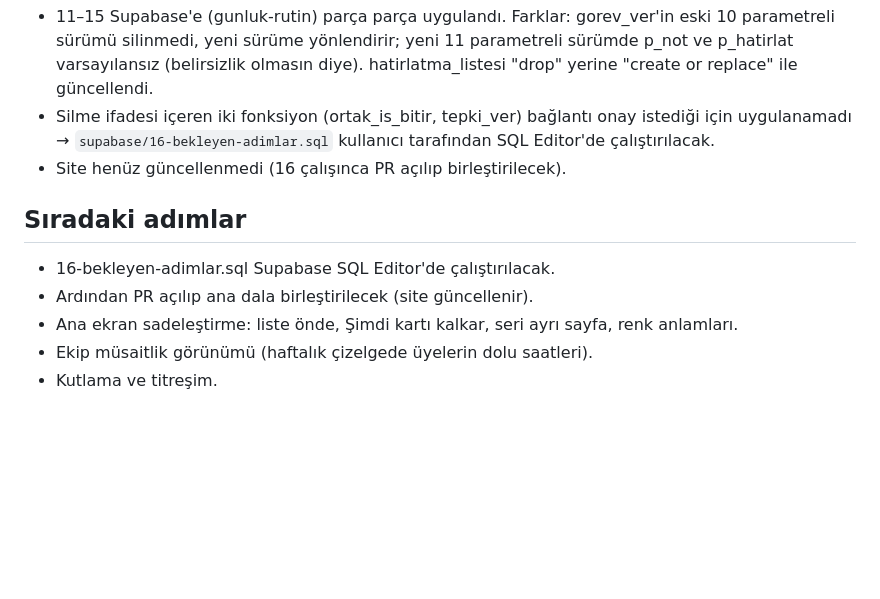
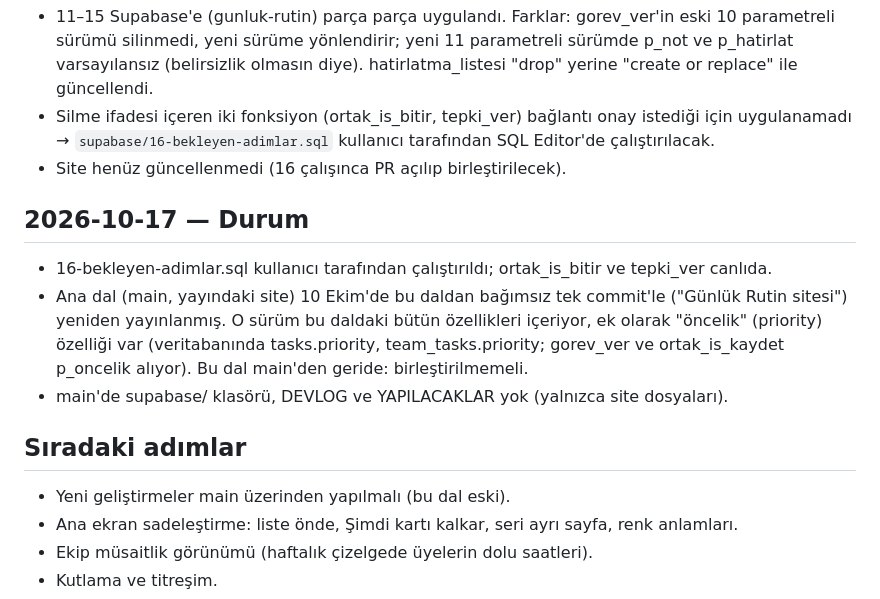
Before and after one commit to white-clone/gunluk-rutin, a Markdown page: DEVLOG.md, the part around the change. GitHub-like rendering; blank space fills up the shorter version.

Commit message:
DEVLOG: canlı durum; main bu daldan ileride
Co-Authored-By: Claude Opus 5.5 <noreply@anthropic.com>
Claude-Session: https://claude.ai/code/session_01ETR5mRXzEyyfeqAWARY71U

```diff
--- a/DEVLOG.md
+++ b/DEVLOG.md
@@ -118,9 +118,15 @@ Netleşenler:
   `supabase/16-bekleyen-adimlar.sql` kullanıcı tarafından SQL Editor'de çalıştırılacak.
 - Site henüz güncellenmedi (16 çalışınca PR açılıp birleştirilecek).
 
+## 2026-10-17 — Durum
+- 16-bekleyen-adimlar.sql kullanıcı tarafından çalıştırıldı; ortak_is_bitir ve tepki_ver canlıda.
+- Ana dal (main, yayındaki site) 10 Ekim'de bu daldan bağımsız tek commit'le ("Günlük Rutin sitesi") yeniden yayınlanmış.
+  O sürüm bu daldaki bütün özellikleri içeriyor, ek olarak "öncelik" (priority) özelliği var (veritabanında tasks.priority,
+  team_tasks.priority; gorev_ver ve ortak_is_kaydet p_oncelik alıyor). Bu dal main'den geride: birleştirilmemeli.
+- main'de supabase/ klasörü, DEVLOG ve YAPILACAKLAR yok (yalnızca site dosyaları).
+
 ## Sıradaki adımlar
-- 16-bekleyen-adimlar.sql Supabase SQL Editor'de çalıştırılacak.
-- Ardından PR açılıp ana dala birleştirilecek (site güncellenir).
+- Yeni geliştirmeler main üzerinden yapılmalı (bu dal eski).
 - Ana ekran sadeleştirme: liste önde, Şimdi kartı kalkar, seri ayrı sayfa, renk anlamları.
 - Ekip müsaitlik görünümü (haftalık çizelgede üyelerin dolu saatleri).
 - Kutlama ve titreşim.
```
